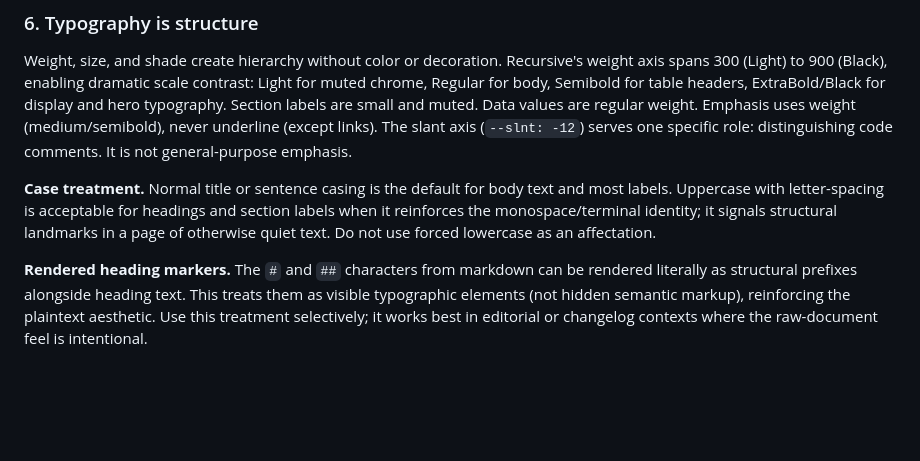
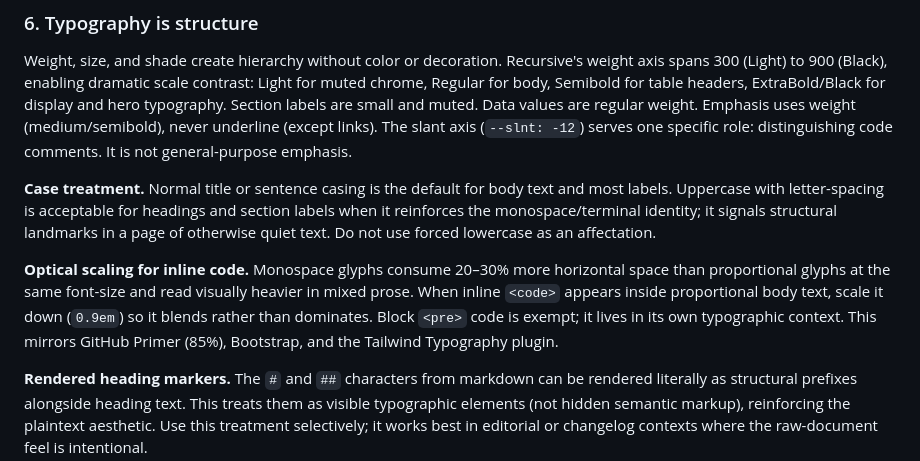
Before and after one commit to standsleeping/design-kit, a Markdown page: docs/reference/visual-language.md, the part around the change. Drawn GitHub-style; blank space fills up the shorter version.

Commit message:
Document inline code scaling

```diff
--- a/docs/reference/visual-language.md
+++ b/docs/reference/visual-language.md
@@ -43,6 +43,8 @@ Favor compact presentation. Padding is tight. Line height is close. More informa
 Weight, size, and shade create hierarchy without color or decoration. Recursive's weight axis spans 300 (Light) to 900 (Black), enabling dramatic scale contrast: Light for muted chrome, Regular for body, Semibold for table headers, ExtraBold/Black for display and hero typography. Section labels are small and muted. Data values are regular weight. Emphasis uses weight (medium/semibold), never underline (except links). The slant axis (`--slnt: -12`) serves one specific role: distinguishing code comments. It is not general-purpose emphasis.
 
 **Case treatment.** Normal title or sentence casing is the default for body text and most labels. Uppercase with letter-spacing is acceptable for headings and section labels when it reinforces the monospace/terminal identity; it signals structural landmarks in a page of otherwise quiet text. Do not use forced lowercase as an affectation.
+
+**Optical scaling for inline code.** Monospace glyphs consume 20–30% more horizontal space than proportional glyphs at the same font-size and read visually heavier in mixed prose. When inline `<code>` appears inside proportional body text, scale it down (`0.9em`) so it blends rather than dominates. Block `<pre>` code is exempt; it lives in its own typographic context. This mirrors GitHub Primer (85%), Bootstrap, and the Tailwind Typography plugin.
 
 **Rendered heading markers.** The `#` and `##` characters from markdown can be rendered literally as structural prefixes alongside heading text. This treats them as visible typographic elements (not hidden semantic markup), reinforcing the plaintext aesthetic. Use this treatment selectively; it works best in editorial or changelog contexts where the raw-document feel is intentional.
 
```
